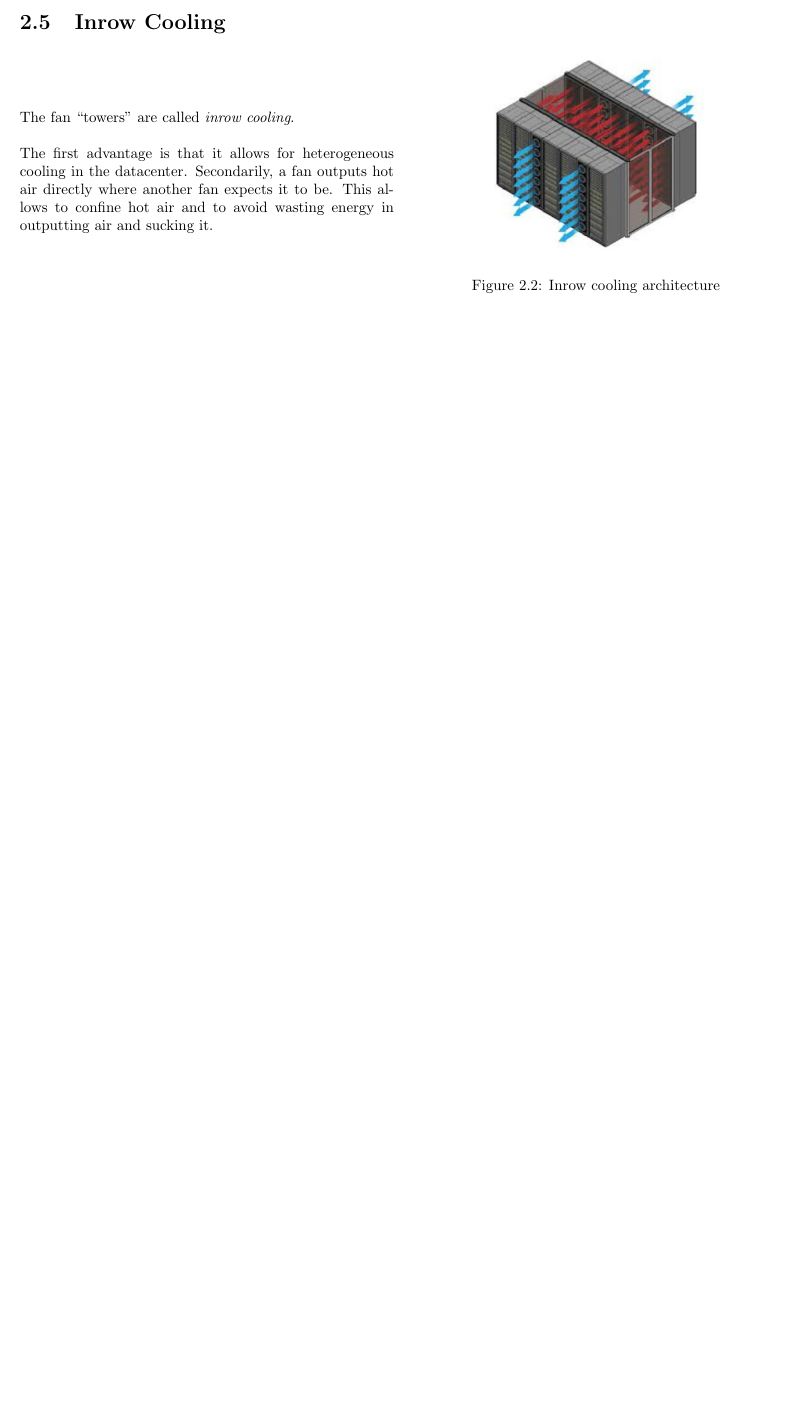
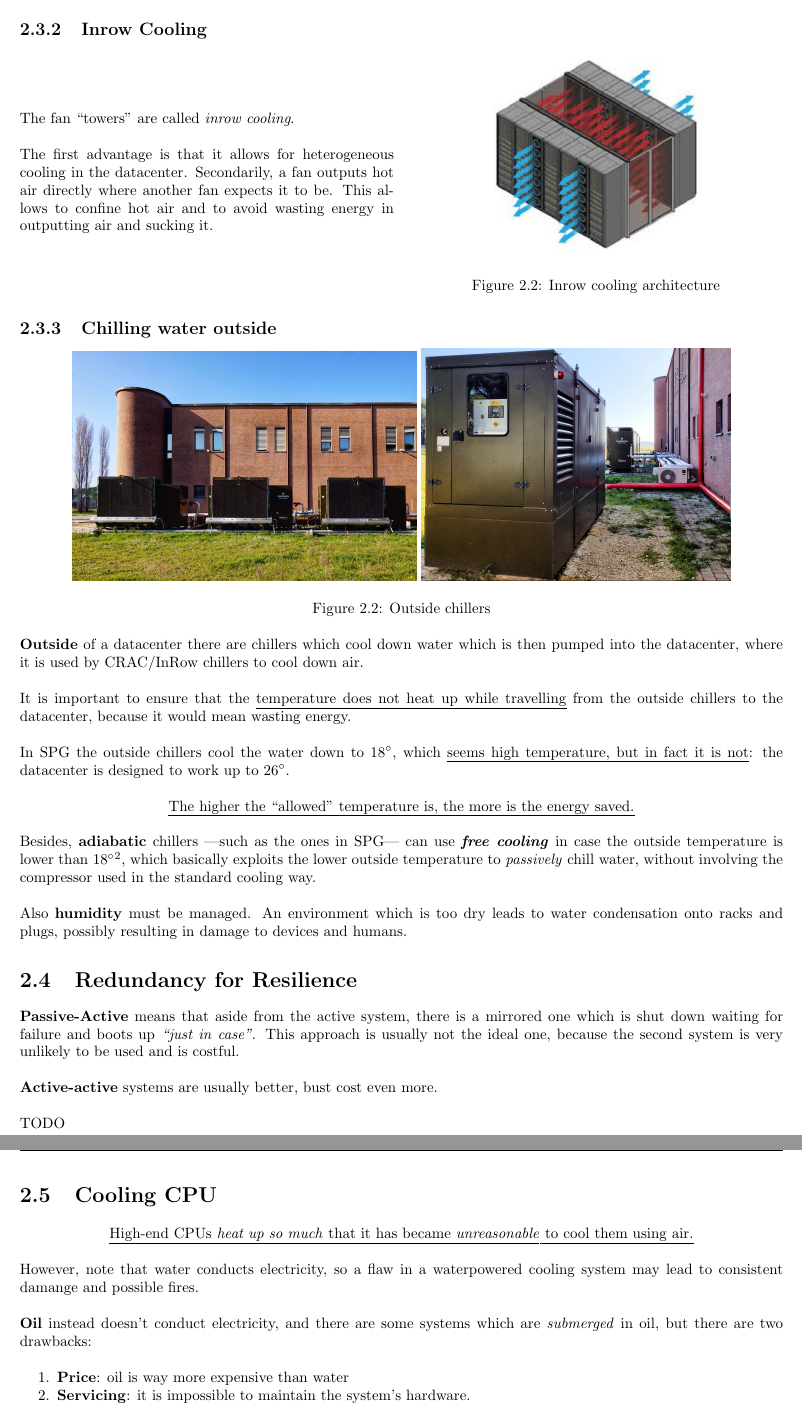
Before and after one commit to frenzis01/UniPi-Notes, a LaTeX thesis (ICT-INFR - ICT Infrastructures/main.tex, which reads ICT-INFR - ICT Infrastructures/chapters/2.tex): part of page 11 of 11 before the commit and two parts of pages 11 and 12 of 13 after it, the two joined at a grey line, cut so that both start at the same text, the shorter picture padded with empty space. Compiled offline with pdfLaTeX.

Commit message:
INFR todays lecture and P2P fixes

```diff
--- a/ICT-INFR - ICT Infrastructures/chapters/2.tex
+++ b/ICT-INFR - ICT Infrastructures/chapters/2.tex
@@ -106,3 +106,48 @@ The racks suck the cool air in front and output hot air from the back.
    \label{fig:inrow_cooling}
 \end{figure}
 \end{paracol}
+
+\subsection{Chilling water outside}
+
+\begin{figure}[htbp]
+   \centering
+   \includegraphics[width=0.45\columnwidth]{images/outside_chillers.jpeg}
+   \includegraphics[width=0.405\columnwidth]{images/outside_chillers_2.jpeg}
+   \caption{Outside chillers}
+   \label{fig:outside_chillers}
+\end{figure}
+\textbf{Outside} of a datacenter there are chillers which cool down water which is then pumped into the datacenter, where it is used by CRAC/InRow chillers to cool down air.
+
+It is important to ensure that the \ul{temperature does not heat up while travelling} from the outside chillers to the datacenter, because it would mean wasting energy.
+
+In SPG the outside chillers cool the water down to $18^{\circ}$, which \ul{seems high temperature, but in fact it is not}: the datacenter is designed to work up to $26^{\circ}$.
+\begin{center}
+   \ul{The higher the ``allowed'' temperature is, the more is the energy saved.}
+\end{center}
+Besides, \textbf{adiabatic} chillers ---such as the ones in SPG--- can use \textit{\textbf{free cooling}} in case the outside temperature is lower than $18^{\circ}$\footnote{common case in winter and autumn},
+which basically exploits the lower outside temperature to \textit{passively} chill water, without involving the compressor used in the standard cooling way.
+
+\nl
+
+Also \textbf{humidity} must be managed. An environment which is too dry leads to water condensation onto racks and plugs, possibly resulting in damage to devices and humans.
+
+\section{Redundancy for Resilience}
+\textbf{Passive-Active} means that aside from the active system, there is a mirrored one which is shut down waiting for failure and boots up \textit{``just in case''}.
+This approach is usually not the ideal one, because the second system is very unlikely to be used and is costful.
+
+\textbf{Active-active} systems are usually better, bust cost even more.
+
+TODO
+
+\section{Cooling CPU}
+\begin{center}
+   \ul{High-end CPUs \textit{heat up so much} that it has became \textit{unreasonable} to cool them using air.}
+\end{center}
+
+However, note that water conducts electricity, so a flaw in a waterpowered cooling system may lead to consistent damange and possible fires.
+
+\textbf{Oil} instead doesn't conduct electricity, and there are some systems which are \textit{submerged} in oil, but there are two drawbacks:
+\begin{enumerate}
+   \item \textbf{Price}: oil is way more expensive than water
+   \item \textbf{Servicing}: it is impossible to maintain the system's hardware.
+\end{enumerate}
```
Also changed, not shown: ICT-INFR - ICT Infrastructures/chapters/3.tex (added, +11 -0 lines), ICT-INFR - ICT Infrastructures/main.tex (+1 -0 lines), P2P - Peer to Peer/chapters/3.tex (+7 -3 lines), ICT-INFR - ICT Infrastructures/images/outside_chillers.jpeg (added), ICT-INFR - ICT Infrastructures/images/outside_chillers_2.jpeg (added), ICT-INFR - ICT Infrastructures/main.pdf, ICT-INFR - ICT Infrastructures/chapters/2.tex (41 more changed lines).
